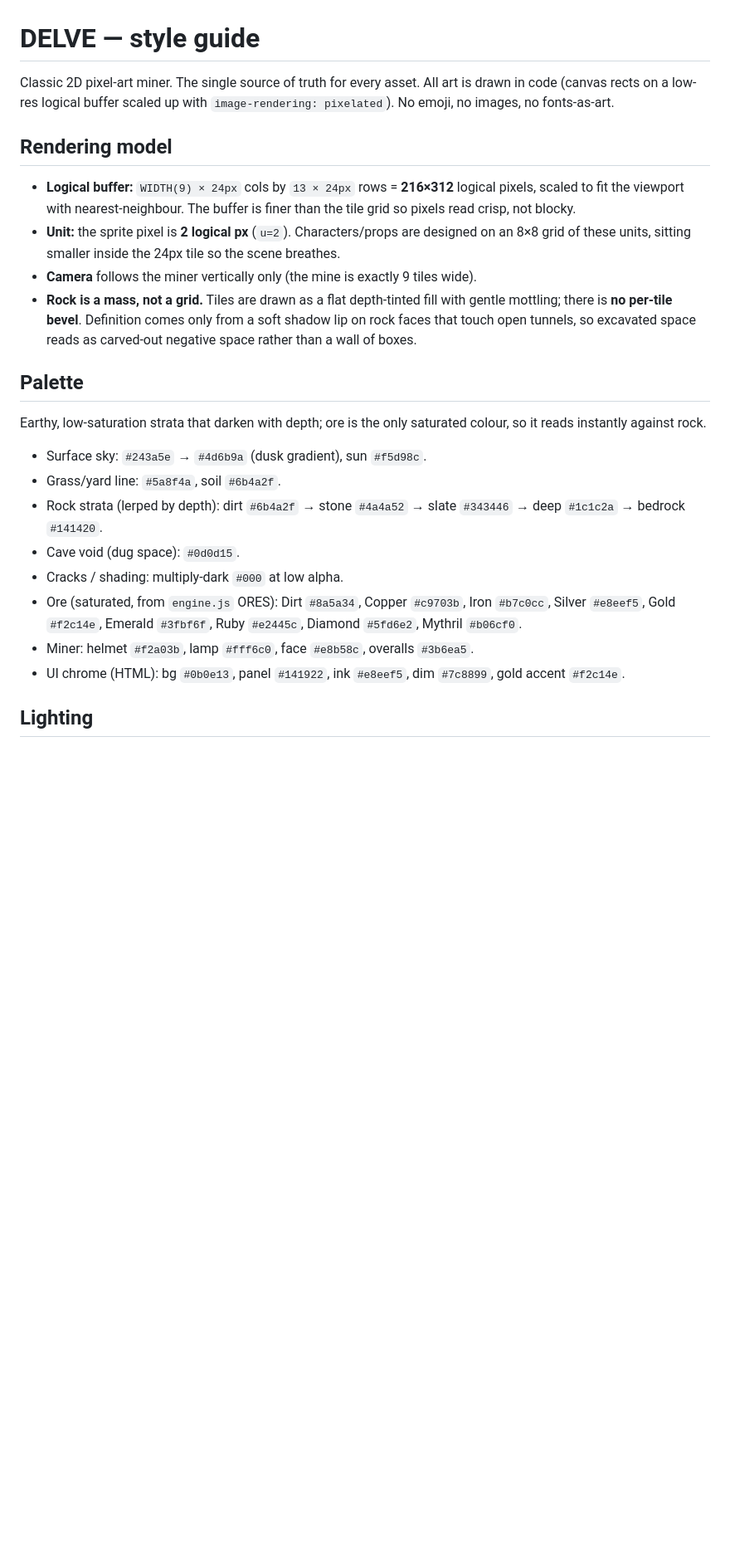
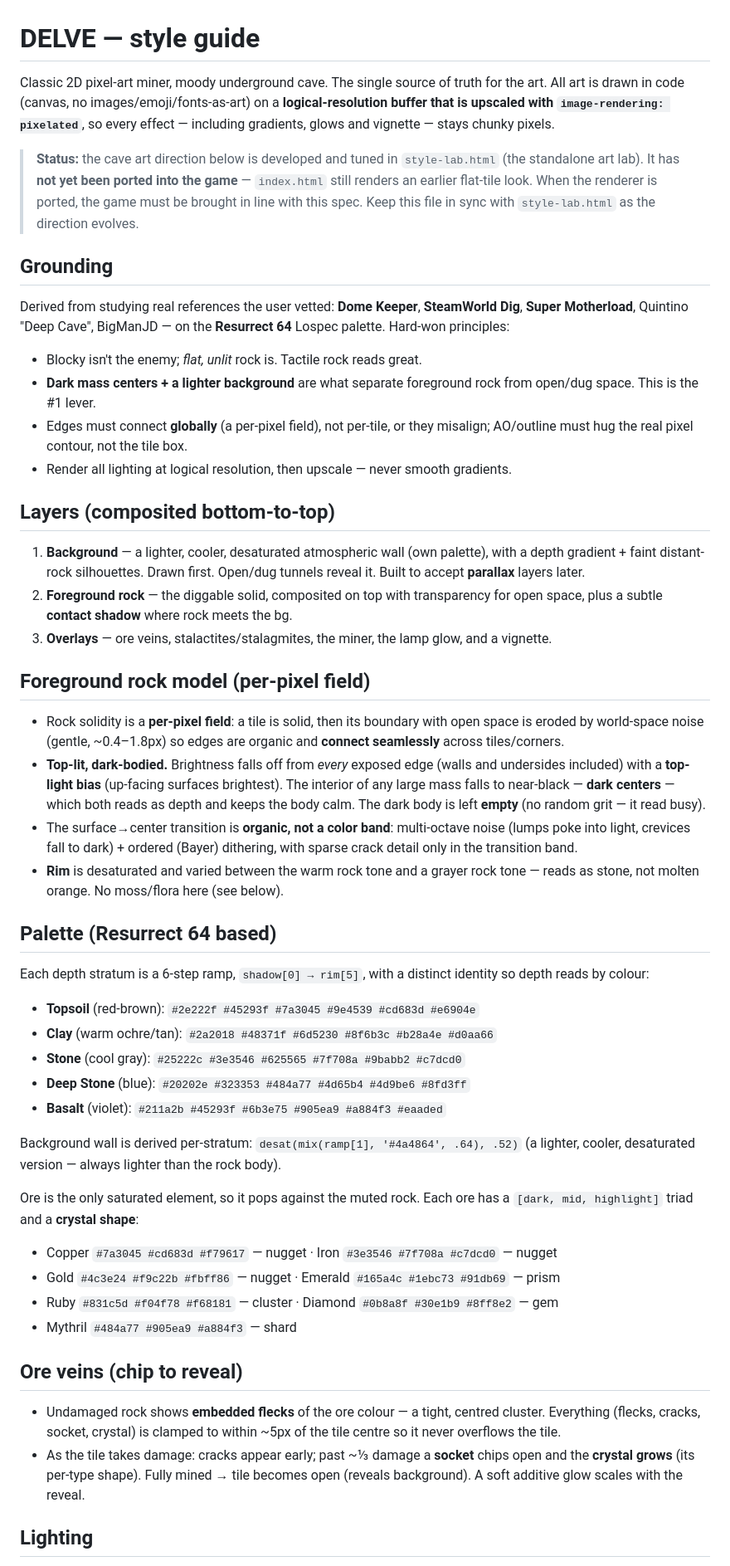
Before and after one commit to inman-sebastian/agent-games, a Markdown page: games/delve/STYLE.md, the part around one of its changes. Shown at 83% size. GitHub-like rendering; blank space fills up the shorter version.

Commit message:
DELVE: update STYLE.md to the current layered cave art direction
STYLE.md had drifted — it still described the old flat-tile game renderer. Rewrote
it to document the direction developed in style-lab.html: Resurrect 64 palette,
layered background+foreground compositing, per-pixel rock field with connected
organic edges, top-lit dark-centered rock, per-type chip-to-reveal ore crystals,
lighting, and the planned surface-decoration pass. Flags that index.html has not
yet been ported to this renderer.

```diff
--- a/games/delve/STYLE.md
+++ b/games/delve/STYLE.md
@@ -1,37 +1,76 @@
 # DELVE — style guide
 
-Classic 2D pixel-art miner. The single source of truth for every asset. All art
-is drawn in code (canvas rects on a low-res logical buffer scaled up with
-`image-rendering: pixelated`). No emoji, no images, no fonts-as-art.
+Classic 2D pixel-art miner, moody underground cave. The single source of truth
+for the art. All art is drawn in code (canvas, no images/emoji/fonts-as-art) on
+a **logical-resolution buffer that is upscaled with `image-rendering: pixelated`**,
+so every effect — including gradients, glows and vignette — stays chunky pixels.
 
-## Rendering model
-- **Logical buffer:** `WIDTH(9) × 24px` cols by `13 × 24px` rows = **216×312** logical
-  pixels, scaled to fit the viewport with nearest-neighbour. The buffer is finer
-  than the tile grid so pixels read crisp, not blocky.
-- **Unit:** the sprite pixel is **2 logical px** (`u=2`). Characters/props are
-  designed on an 8×8 grid of these units, sitting smaller inside the 24px tile so
-  the scene breathes.
-- **Camera** follows the miner vertically only (the mine is exactly 9 tiles wide).
-- **Rock is a mass, not a grid.** Tiles are drawn as a flat depth-tinted fill with
-  gentle mottling; there is **no per-tile bevel**. Definition comes only from a
-  soft shadow lip on rock faces that touch open tunnels, so excavated space reads
-  as carved-out negative space rather than a wall of boxes.
+> **Status:** the cave art direction below is developed and tuned in
+> `style-lab.html` (the standalone art lab). It has **not yet been ported into
+> the game** — `index.html` still renders an earlier flat-tile look. When the
+> renderer is ported, the game must be brought in line with this spec. Keep this
+> file in sync with `style-lab.html` as the direction evolves.
 
-## Palette
-Earthy, low-saturation strata that darken with depth; ore is the only saturated
-colour, so it reads instantly against rock.
+## Grounding
+Derived from studying real references the user vetted: **Dome Keeper**,
+**SteamWorld Dig**, **Super Motherload**, Quintino "Deep Cave", BigManJD — on the
+**Resurrect 64** Lospec palette. Hard-won principles:
+- Blocky isn't the enemy; *flat, unlit* rock is. Tactile rock reads great.
+- **Dark mass centers + a lighter background** are what separate foreground rock
+  from open/dug space. This is the #1 lever.
+- Edges must connect **globally** (a per-pixel field), not per-tile, or they
+  misalign; AO/outline must hug the real pixel contour, not the tile box.
+- Render all lighting at logical resolution, then upscale — never smooth gradients.
 
-- Surface sky: `#243a5e` → `#4d6b9a` (dusk gradient), sun `#f5d98c`.
-- Grass/yard line: `#5a8f4a`, soil `#6b4a2f`.
-- Rock strata (lerped by depth): dirt `#6b4a2f` → stone `#4a4a52` →
-  slate `#343446` → deep `#1c1c2a` → bedrock `#141420`.
-- Cave void (dug space): `#0d0d15`.
-- Cracks / shading: multiply-dark `#000` at low alpha.
-- Ore (saturated, from `engine.js` ORES): Dirt `#8a5a34`, Copper `#c9703b`,
-  Iron `#b7c0cc`, Silver `#e8eef5`, Gold `#f2c14e`, Emerald `#3fbf6f`,
-  Ruby `#e2445c`, Diamond `#5fd6e2`, Mythril `#b06cf0`.
-- Miner: helmet `#f2a03b`, lamp `#fff6c0`, face `#e8b58c`, overalls `#3b6ea5`.
-- UI chrome (HTML): bg `#0b0e13`, panel `#141922`, ink `#e8eef5`, dim `#7c8899`,
-  gold accent `#f2c14e`.
+## Layers (composited bottom-to-top)
+1. **Background** — a lighter, cooler, desaturated atmospheric wall (own palette),
+   with a depth gradient + faint distant-rock silhouettes. Drawn first. Open/dug
+   tunnels reveal it. Built to accept **parallax** layers later.
+2. **Foreground rock** — the diggable solid, composited on top with transparency
+   for open space, plus a subtle **contact shadow** where rock meets the bg.
+3. **Overlays** — ore veins, stalactites/stalagmites, the miner, the lamp glow,
+   and a vignette.
+
+## Foreground rock model (per-pixel field)
+- Rock solidity is a **per-pixel field**: a tile is solid, then its boundary with
+  open space is eroded by world-space noise (gentle, ~0.4–1.8px) so edges are
+  organic and **connect seamlessly** across tiles/corners.
+- **Top-lit, dark-bodied.** Brightness falls off from *every* exposed edge (walls
+  and undersides included) with a **top-light bias** (up-facing surfaces brightest).
+  The interior of any large mass falls to near-black — **dark centers** — which
+  both reads as depth and keeps the body calm. The dark body is left **empty**
+  (no random grit — it read busy).
+- The surface→center transition is **organic, not a color band**: multi-octave
+  noise (lumps poke into light, crevices fall to dark) + ordered (Bayer) dithering,
+  with sparse crack detail only in the transition band.
+- **Rim** is desaturated and varied between the warm rock tone and a grayer rock
+  tone — reads as stone, not molten orange. No moss/flora here (see below).
+
+## Palette (Resurrect 64 based)
+Each depth stratum is a 6-step ramp, `shadow[0] → rim[5]`, with a distinct
+identity so depth reads by colour:
+- **Topsoil** (red-brown): `#2e222f #45293f #7a3045 #9e4539 #cd683d #e6904e`
+- **Clay** (warm ochre/tan): `#2a2018 #48371f #6d5230 #8f6b3c #b28a4e #d0aa66`
+- **Stone** (cool gray): `#25222c #3e3546 #625565 #7f708a #9babb2 #c7dcd0`
+- **Deep Stone** (blue): `#20202e #323353 #484a77 #4d65b4 #4d9be6 #8fd3ff`
+- **Basalt** (violet): `#211a2b #45293f #6b3e75 #905ea9 #a884f3 #eaaded`
+
+Background wall is derived per-stratum: `desat(mix(ramp[1], '#4a4864', .64), .52)`
+(a lighter, cooler, desaturated version — always lighter than the rock body).
+
+Ore is the only saturated element, so it pops against the muted rock. Each ore has
+a `[dark, mid, highlight]` triad and a **crystal shape**:
+- Copper `#7a3045 #cd683d #f79617` — nugget · Iron `#3e3546 #7f708a #c7dcd0` — nugget
+- Gold `#4c3e24 #f9c22b #fbff86` — nugget · Emerald `#165a4c #1ebc73 #91db69` — prism
+- Ruby `#831c5d #f04f78 #f68181` — cluster · Diamond `#0b8a8f #30e1b9 #8ff8e2` — gem
+- Mythril `#484a77 #905ea9 #a884f3` — shard
+
+## Ore veins (chip to reveal)
+- Undamaged rock shows **embedded flecks** of the ore colour — a tight, centred
+  cluster. Everything (flecks, cracks, socket, crystal) is clamped to within ~5px
+  of the tile centre so it never overflows the tile.
+- As the tile takes damage: cracks appear early; past ~⅓ damage a **socket** chips
+  open and the **crystal grows** (its per-type shape). Fully mined → tile becomes
+  open (reveals background). A soft additive glow scales with the reveal.
 
 ## Lighting
```
Also changed, not shown: other parts of games/delve/STYLE.md (+20 -17 lines).
